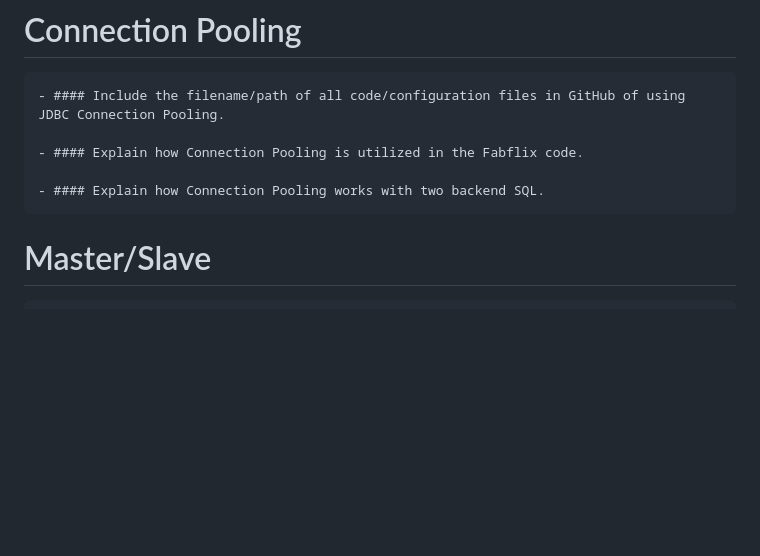
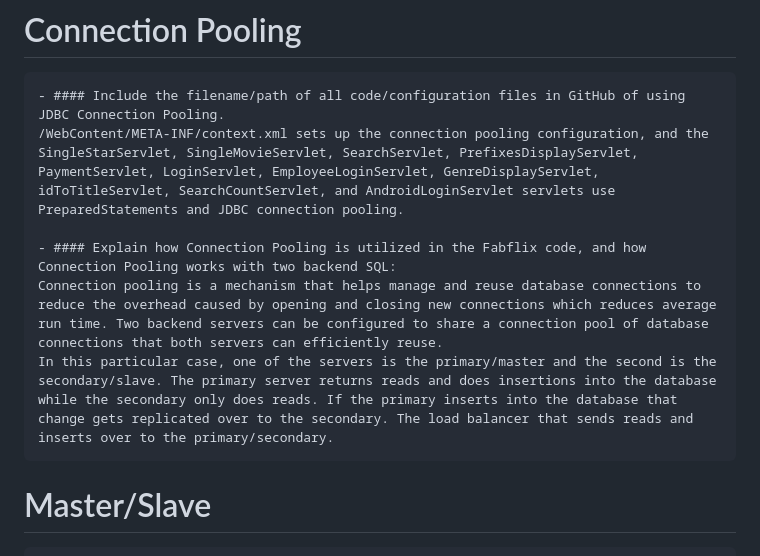
Before and after one commit to BarrAvr/Fabflix, a Markdown page: README.md, the part around the change. Rendered like a GitHub page; blank space fills up the shorter version.

Commit message:
Update connection pooling section in README.md

```diff
--- a/README.md
+++ b/README.md
@@ -13,11 +13,11 @@
 
 # Connection Pooling
     - #### Include the filename/path of all code/configuration files in GitHub of using JDBC Connection Pooling.
+    /WebContent/META-INF/context.xml sets up the connection pooling configuration, and the SingleStarServlet, SingleMovieServlet, SearchServlet, PrefixesDisplayServlet, PaymentServlet, LoginServlet, EmployeeLoginServlet, GenreDisplayServlet, idToTitleServlet, SearchCountServlet, and AndroidLoginServlet servlets use PreparedStatements and JDBC connection pooling.
 
-    - #### Explain how Connection Pooling is utilized in the Fabflix code.
-
-    - #### Explain how Connection Pooling works with two backend SQL.
-
+    - #### Explain how Connection Pooling is utilized in the Fabflix code, and how Connection Pooling works with two backend SQL:
+    Connection pooling is a mechanism that helps manage and reuse database connections to reduce the overhead caused by opening and closing new connections which reduces average run time. Two backend servers can be configured to share a connection pool of database connections that both servers can efficiently reuse.
+    In this particular case, one of the servers is the primary/master and the second is the secondary/slave. The primary server returns reads and does insertions into the database while the secondary only does reads. If the primary inserts into the database that change gets replicated over to the secondary. The load balancer that sends reads and inserts over to the primary/secondary.
 
 # Master/Slave
     - #### Include the filename/path of all code/configuration files in GitHub of routing queries to Master/Slave SQL.
```
